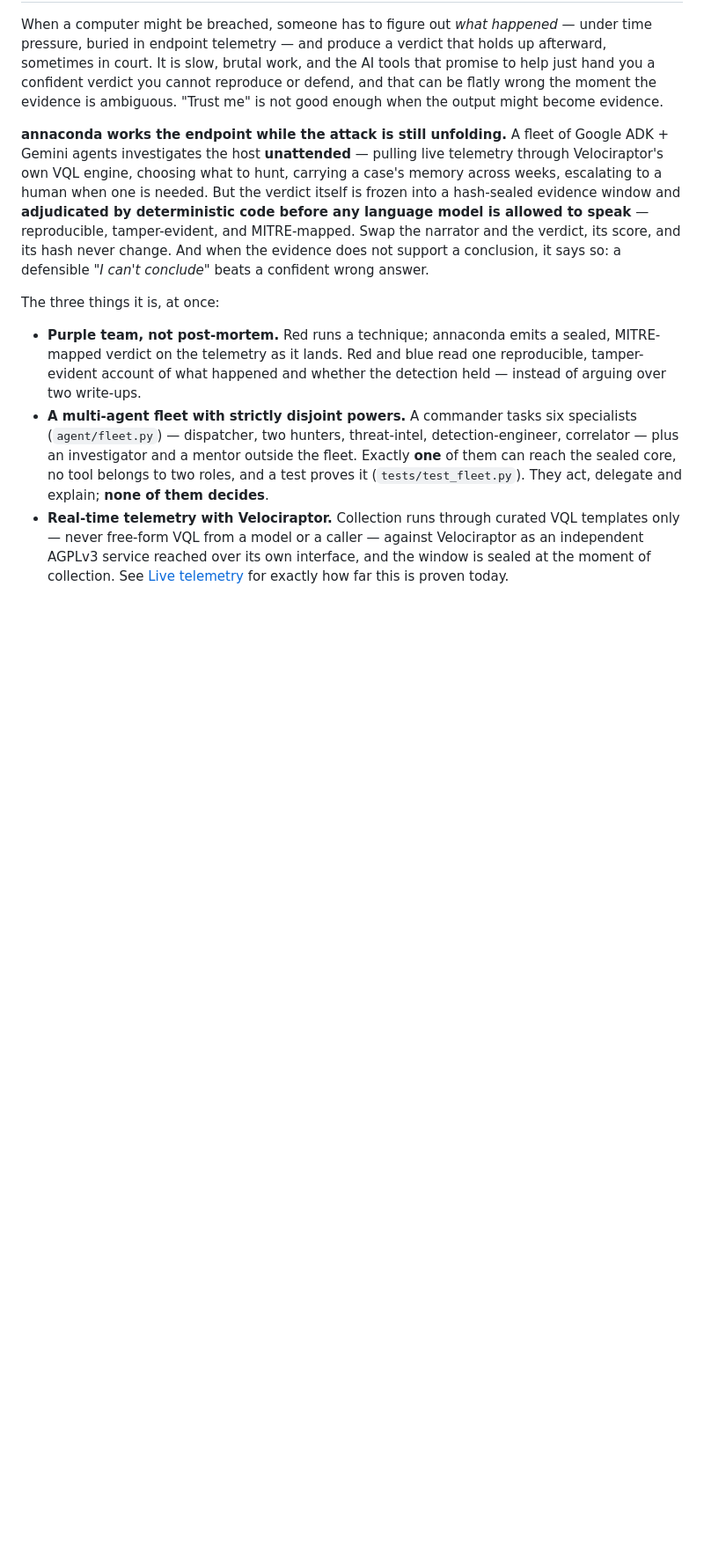
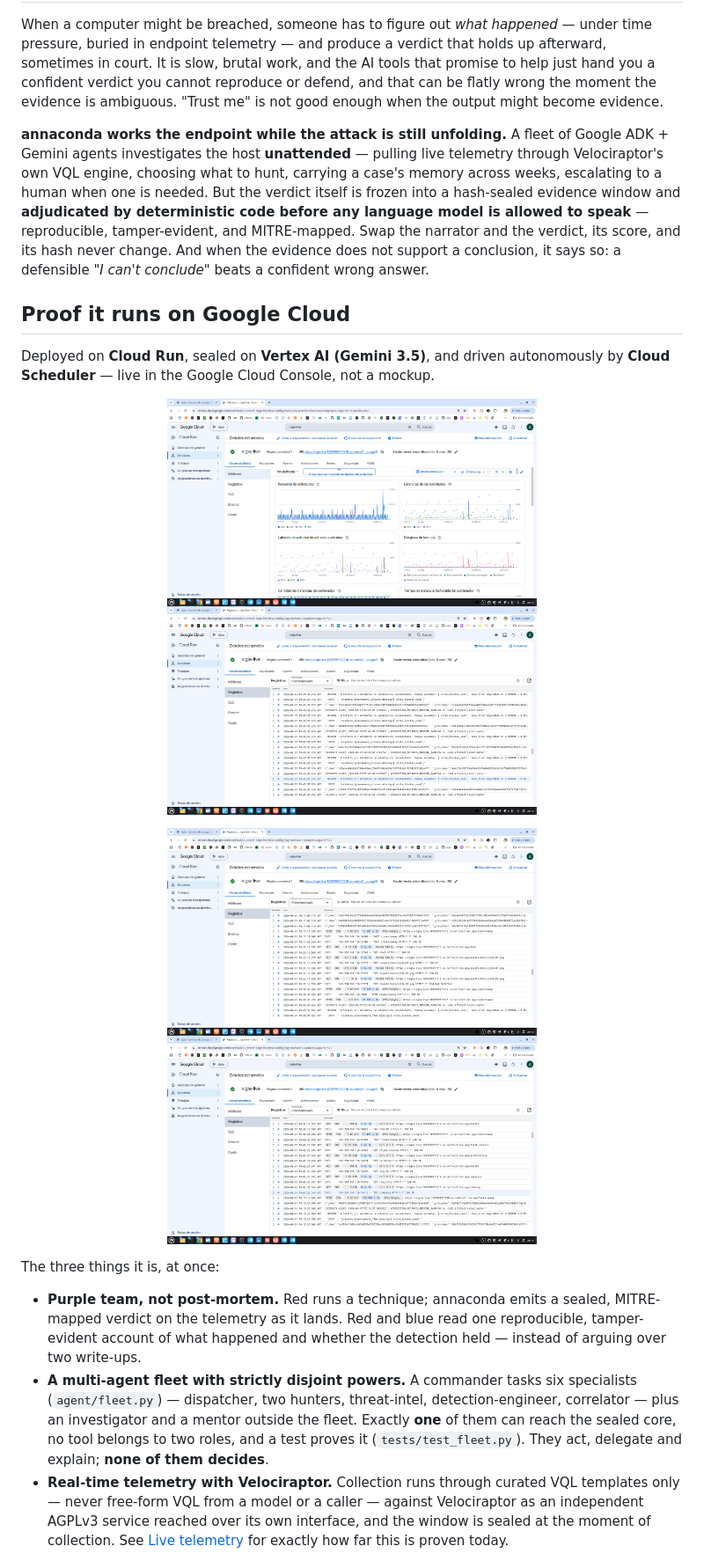
Before and after one commit to annatchijova/annaconda, a Markdown page: README.md, the part around the change. Shown at 88% size. Rendered like a GitHub page; pictures changed too: visual/annaconda1.png (added), visual/annaconda2.png (added), visual/annaconda3.png (added); blank space fills up the shorter version.

Commit message:
Add Google Cloud proof screenshots to the README
Co-Authored-By: Claude Opus 4.8 (1M context) <noreply@anthropic.com>
Claude-Session: https://claude.ai/code/session_017dS3ydy479R9QSq865JAqF

```diff
--- a/README.md
+++ b/README.md
@@ -23,6 +23,21 @@ reproducible, tamper-evident, and MITRE-mapped. Swap the narrator and the
 verdict, its score, and its hash never change. And when the evidence does not
 support a conclusion, it says so: a defensible *"I can't conclude"* beats a
 confident wrong answer.
+
+## Proof it runs on Google Cloud
+
+Deployed on **Cloud Run**, sealed on **Vertex AI (Gemini 3.5)**, and driven
+autonomously by **Cloud Scheduler** — live in the Google Cloud Console, not a
+mockup.
+
+<p align="center">
+  <img src="visual/annaconda1.png" alt="annaconda on Google Cloud" width="420">
+  <img src="visual/annaconda2.png" alt="annaconda on Google Cloud" width="420">
+</p>
+<p align="center">
+  <img src="visual/annaconda3.png" alt="annaconda on Google Cloud" width="420">
+  <img src="visual/annaconda4.png" alt="annaconda on Google Cloud" width="420">
+</p>
 
 The three things it is, at once:
 
```
